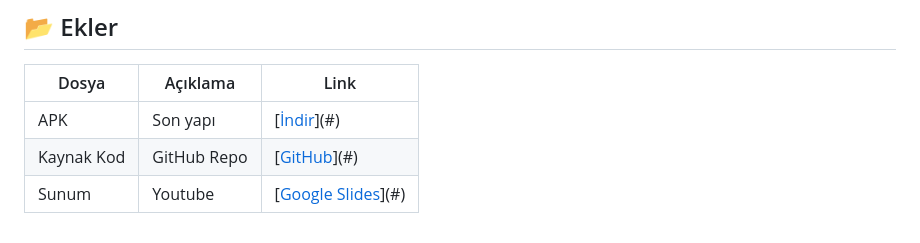
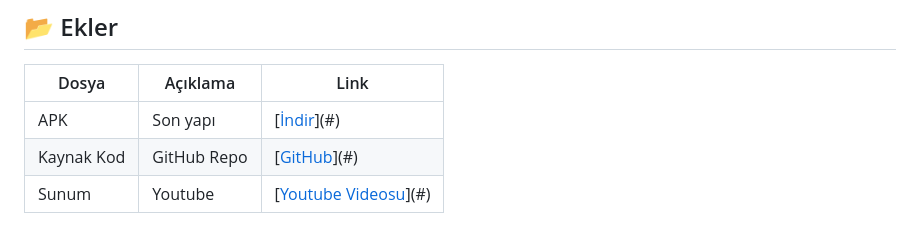
Before and after one commit to egecagintepe/bootcamp.grup190, a Markdown page: README.md, the part around the change. Rendered like a GitHub page.

```diff
--- a/README.md
+++ b/README.md
@@ -886,4 +886,4 @@ ile öne çıkıyor. Geliştirmeye açık yönlerimizle birlikte jüri değerlen
 |-------|----------|------|
 | APK | Son yapı | [[İndir](https://drive.google.com/file/d/1yJx4vISBVSOsltucTT5oMVW8VckUWGWm/view?usp=sharing)](#) |
 | Kaynak Kod | GitHub Repo | [[GitHub](https://github.com/egecagintepe)](#) |
-| Sunum | Youtube | [[Google Slides](https://youtube.com/shorts/PvAfdvgMYIU?feature=share)](#) |
+| Sunum | Youtube | [[Youtube Videosu](https://youtube.com/shorts/PvAfdvgMYIU?feature=share)](#) |
```
